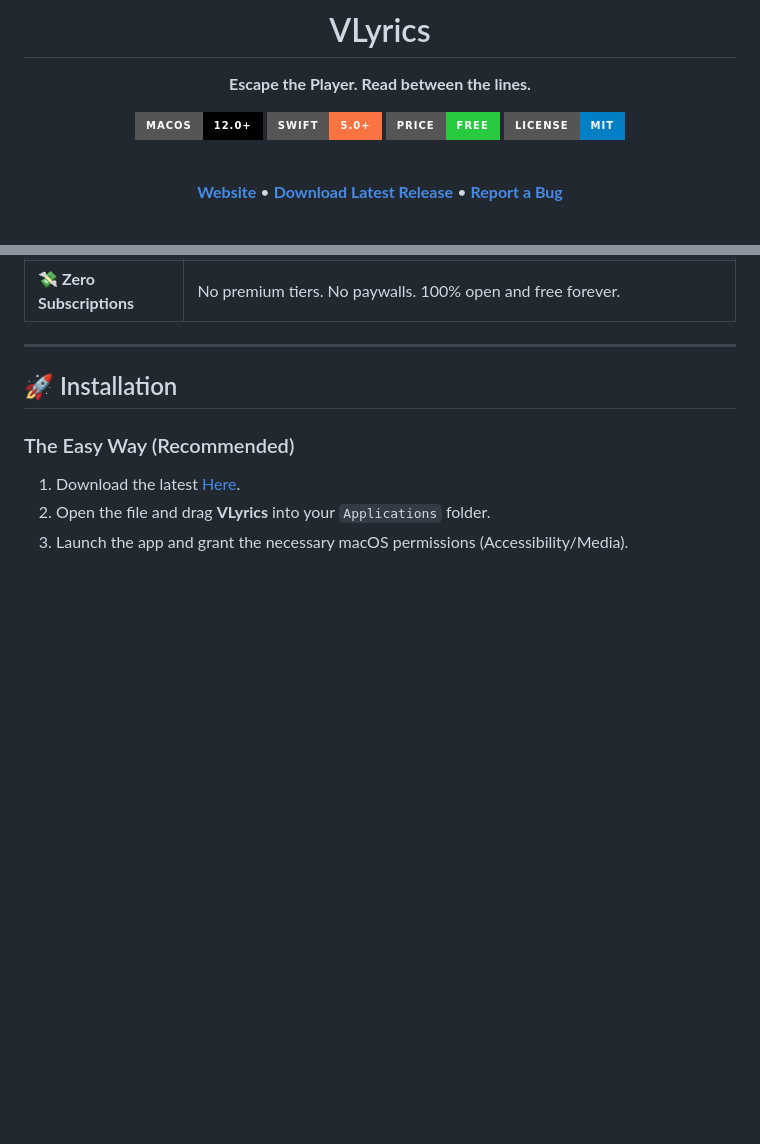
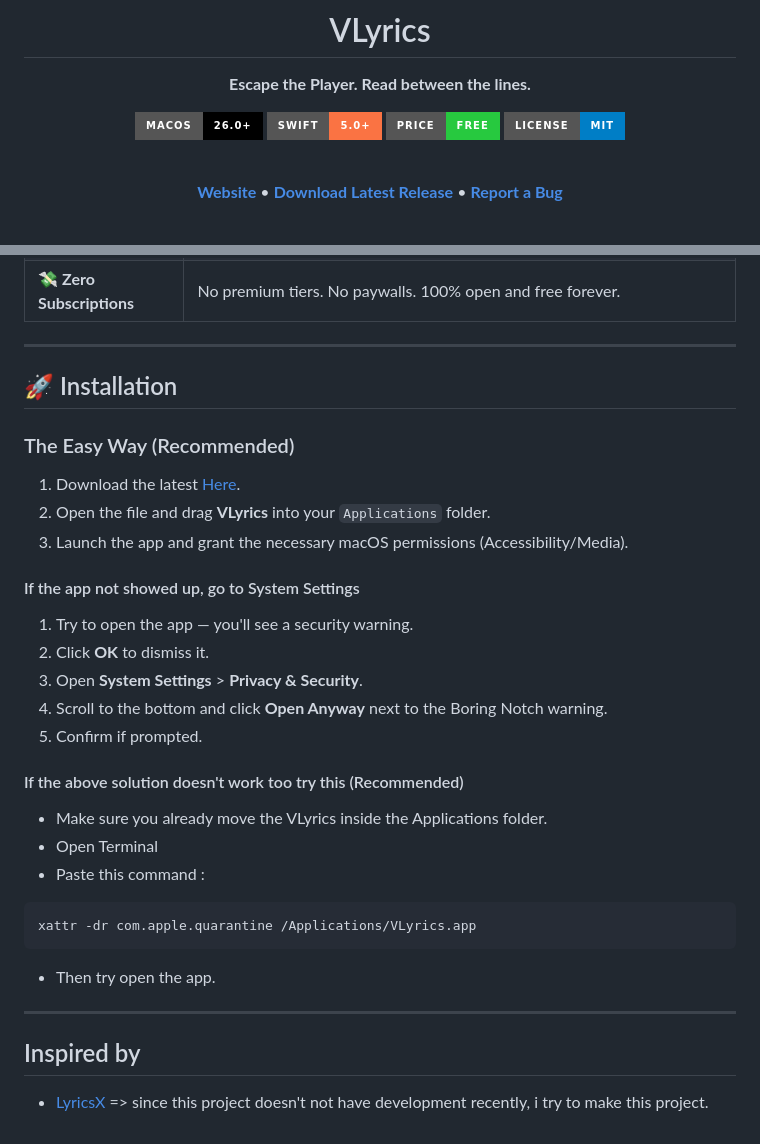
Before and after one commit to ariidjs/VLyrics-App, a Markdown page: README.md, 2 parts joined by grey strips. Drawn GitHub-style; badges without logos; blank space fills up the shorter version.

Commit message:
Update macOS support version in README and enhance installation instructions

````diff
--- a/README.md
+++ b/README.md
@@ -5,7 +5,7 @@
 # VLyrics
 **Escape the Player. Read between the lines.**
 
-[![macOS Supported](https://img.shields.io/badge/macOS-12.0%2B-000000?style=for-the-badge&logo=apple&logoColor=white)](#)
+[![macOS Supported](https://img.shields.io/badge/macOS-26.0%2B-000000?style=for-the-badge&logo=apple&logoColor=white)](#)
 [![Built with Swift](https://img.shields.io/badge/Swift-5.0%2B-FA7343?style=for-the-badge&logo=swift&logoColor=white)](#)
 [![100% Free](https://img.shields.io/badge/Price-Free-27c93f?style=for-the-badge)](#)
 [![License: MIT](https://img.shields.io/badge/License-MIT-blue.svg?style=for-the-badge)](#)
@@ -71,3 +71,24 @@ VLyrics taps directly into macOS's native media controllers. If your Mac knows w
 1. Download the latest [Here](https://github.com/ariidjs/VLyrics-App/releases/latest/download/VLyrics.dmg).
 2. Open the file and drag **VLyrics** into your `Applications` folder.
 3. Launch the app and grant the necessary macOS permissions (Accessibility/Media).
+
+#### If the app not showed up, go to System Settings
+
+1. Try to open the app — you'll see a security warning.
+2. Click **OK** to dismiss it.
+3. Open **System Settings** > **Privacy & Security**.
+4. Scroll to the bottom and click **Open Anyway** next to the Boring Notch warning.
+5. Confirm if prompted.
+
+#### If the above solution doesn't work too try this (Recommended)
+- Make sure you already move the VLyrics inside the Applications folder.
+- Open Terminal
+- Paste this command :
+```bash
+xattr -dr com.apple.quarantine /Applications/VLyrics.app
+```
+- Then try open the app.
+---
+## Inspired by
+- [LyricsX](https://github.com/ddddxxx/LyricsX)
+=> since this project doesn't not have development recently, i try to make this project.
````
